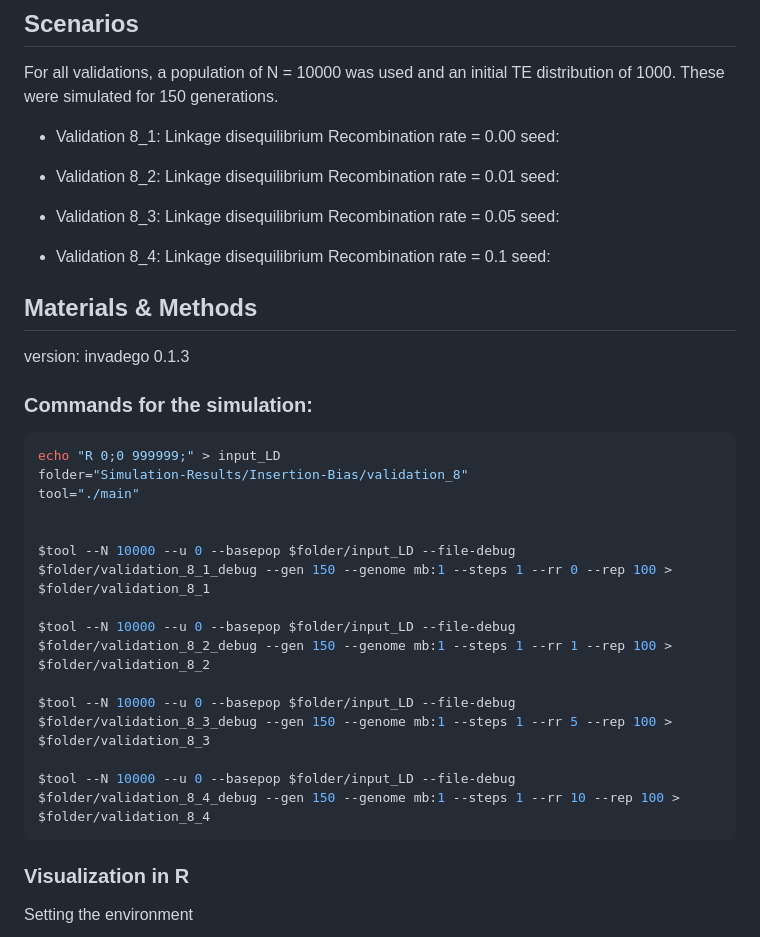
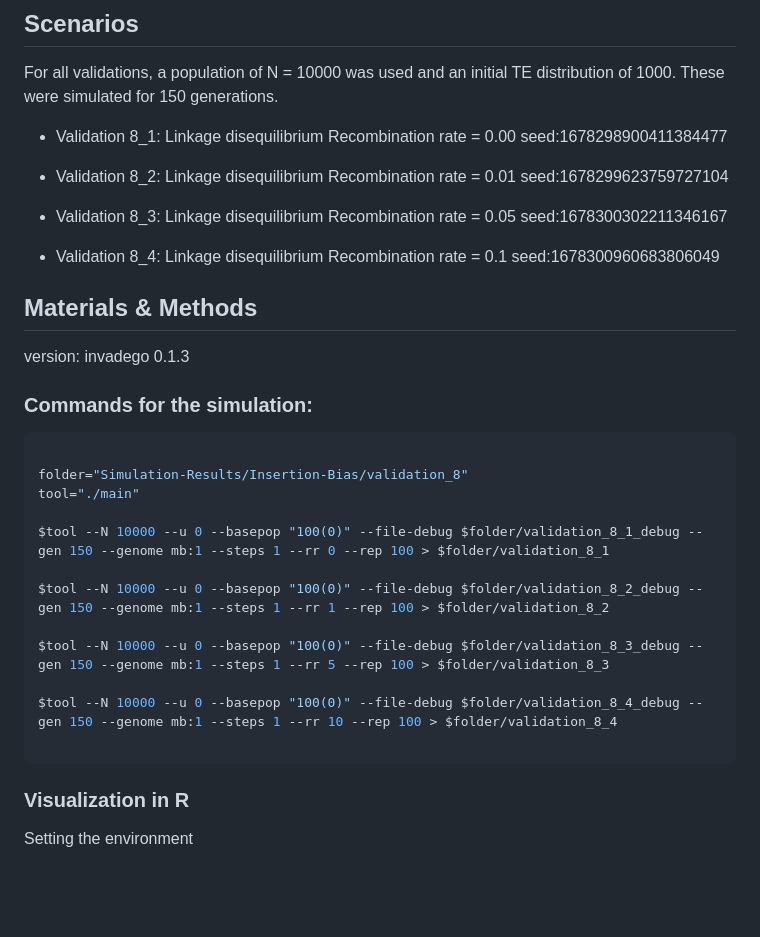
Before and after one commit to shashankpritam/Insertion-Bias, a Markdown page: 2023_02_27_Validation_8_Linkage_Disequilibrium.md, the part around the change. Rendered like a GitHub page; blank space fills up the shorter version.

Commit message:
validation 8

````diff
--- a/2023_02_27_Validation_8_Linkage_Disequilibrium.md
+++ b/2023_02_27_Validation_8_Linkage_Disequilibrium.md
@@ -45,16 +45,16 @@ For all validations, a population of N = 10000 was used and an initial
 TE distribution of 1000. These were simulated for 150 generations.
 
 -   Validation 8_1: Linkage disequilibrium Recombination rate = 0.00
-    seed:
+    seed:1678298900411384477
 
 -   Validation 8_2: Linkage disequilibrium Recombination rate = 0.01
-    seed:
+    seed:1678299623759727104
 
 -   Validation 8_3: Linkage disequilibrium Recombination rate = 0.05
-    seed:
+    seed:1678300302211346167
 
 -   Validation 8_4: Linkage disequilibrium Recombination rate = 0.1
-    seed:
+    seed:1678300960683806049
 
 ## Materials & Methods
 
@@ -63,18 +63,18 @@ version: invadego 0.1.3
 ### Commands for the simulation:
 
 ``` bash
-echo "R 0;0 999999;" > input_LD
+
 folder="Simulation-Results/Insertion-Bias/validation_8"
 tool="./main"
 
+$tool --N 10000 --u 0 --basepop "100(0)" --file-debug $folder/validation_8_1_debug --gen 150 --genome mb:1 --steps 1 --rr 0 --rep 100 > $folder/validation_8_1
 
-$tool --N 10000 --u 0 --basepop $folder/input_LD --file-debug $folder/validation_8_1_debug --gen 150 --genome mb:1 --steps 1 --rr 0 --rep 100 > $folder/validation_8_1
+$tool --N 10000 --u 0 --basepop "100(0)" --file-debug $folder/validation_8_2_debug --gen 150 --genome mb:1 --steps 1 --rr 1 --rep 100 > $folder/validation_8_2
 
-$tool --N 10000 --u 0 --basepop $folder/input_LD --file-debug $folder/validation_8_2_debug --gen 150 --genome mb:1 --steps 1 --rr 1 --rep 100 > $folder/validation_8_2
+$tool --N 10000 --u 0 --basepop "100(0)" --file-debug $folder/validation_8_3_debug --gen 150 --genome mb:1 --steps 1 --rr 5 --rep 100 > $folder/validation_8_3
 
-$tool --N 10000 --u 0 --basepop $folder/input_LD --file-debug $folder/validation_8_3_debug --gen 150 --genome mb:1 --steps 1 --rr 5 --rep 100 > $folder/validation_8_3
+$tool --N 10000 --u 0 --basepop "100(0)" --file-debug $folder/validation_8_4_debug --gen 150 --genome mb:1 --steps 1 --rr 10 --rep 100 > $folder/validation_8_4
 
-$tool --N 10000 --u 0 --basepop $folder/input_LD --file-debug $folder/validation_8_4_debug --gen 150 --genome mb:1 --steps 1 --rr 10 --rep 100 > $folder/validation_8_4
 ```
 
 ### Visualization in R
````
Also changed, not shown: 2023_02_21_Validation_1_invasion.md (+1 -1 lines), 2023_03_03_Validation_2.1_Drift.md (+4 -4 lines).
